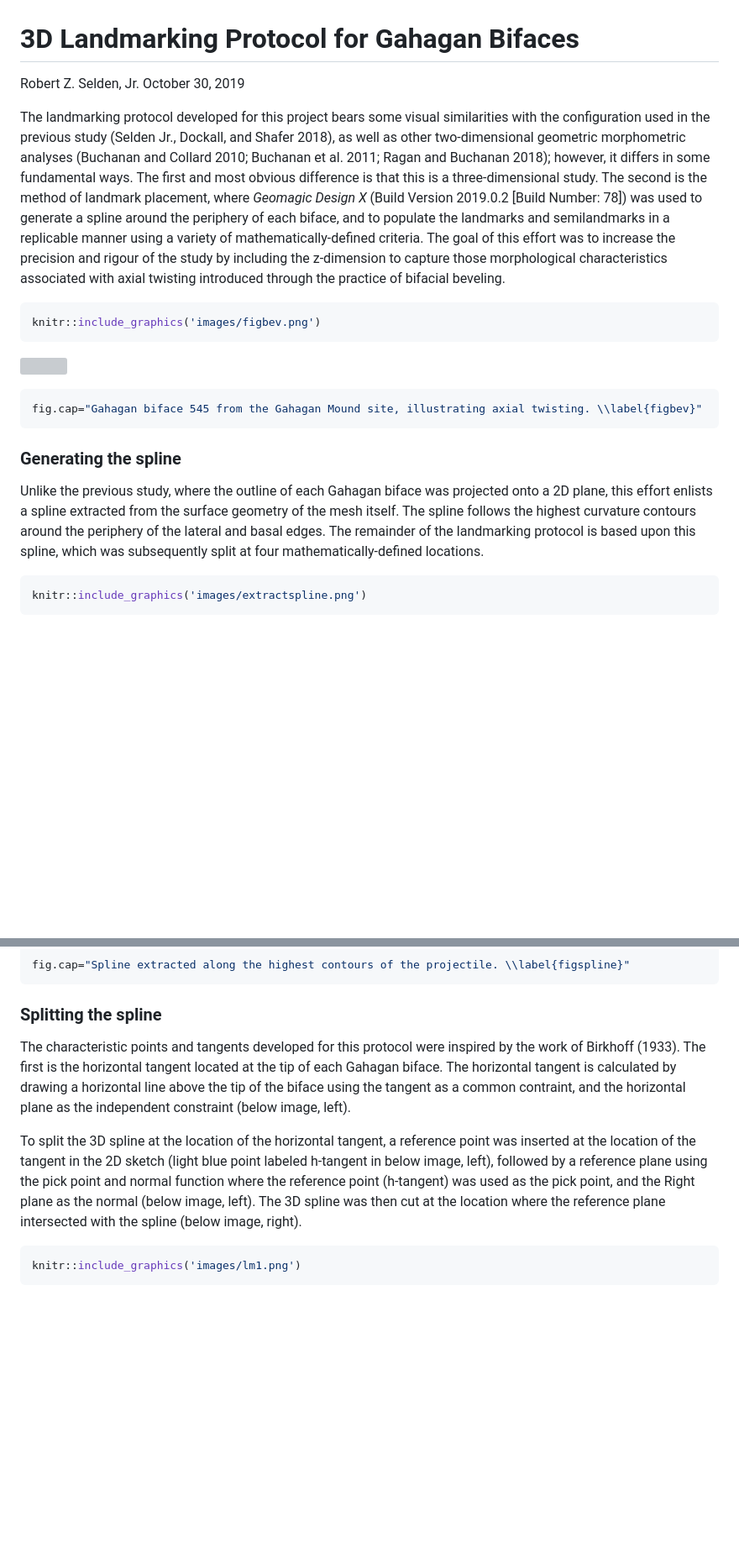
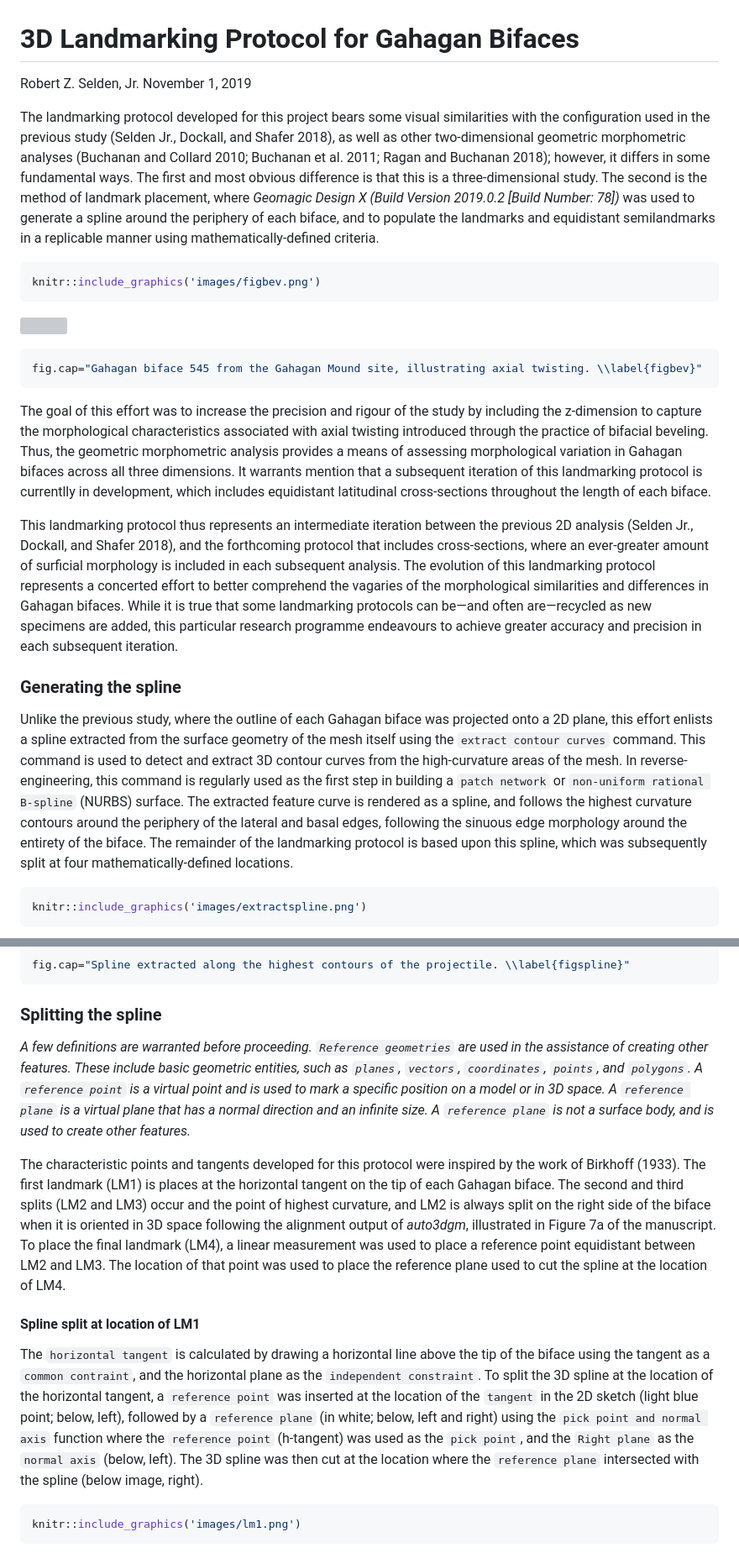
Before and after one commit to aksel-blaise/gahaganmorph2, a Markdown page: analysis/landmarking-protocol.md, 2 parts joined by grey strips. Shown: that part at 84% size. GitHub-like rendering; blank space fills up the shorter version; grey boxes are pictures that could not be loaded.

Commit message:
<edit landmarking-protocol>

````diff
--- a/analysis/landmarking-protocol.md
+++ b/analysis/landmarking-protocol.md
@@ -1,7 +1,7 @@
 3D Landmarking Protocol for Gahagan Bifaces
 ================
 Robert Z. Selden, Jr.
-October 30, 2019
+November 1, 2019
 
 The landmarking protocol developed for this project bears some visual
 similarities with the configuration used in the previous study (Selden
@@ -10,14 +10,10 @@ geometric morphometric analyses (Buchanan and Collard 2010; Buchanan et
 al. 2011; Ragan and Buchanan 2018); however, it differs in some
 fundamental ways. The first and most obvious difference is that this is
 a three-dimensional study. The second is the method of landmark
-placement, where *Geomagic Design X* (Build Version 2019.0.2 \[Build
-Number: 78\]) was used to generate a spline around the periphery of each
-biface, and to populate the landmarks and semilandmarks in a replicable
-manner using a variety of mathematically-defined criteria. The goal of
-this effort was to increase the precision and rigour of the study by
-including the z-dimension to capture those morphological characteristics
-associated with axial twisting introduced through the practice of
-bifacial beveling.
+placement, where *Geomagic Design X (Build Version 2019.0.2 \[Build
+Number: 78\])* was used to generate a spline around the periphery of
+each biface, and to populate the landmarks and equidistant semilandmarks
+in a replicable manner using mathematically-defined criteria.
 
 ``` r
 knitr::include_graphics('images/figbev.png')
@@ -29,14 +25,42 @@ knitr::include_graphics('images/figbev.png')
 fig.cap="Gahagan biface 545 from the Gahagan Mound site, illustrating axial twisting. \\label{figbev}"
 ```
 
+The goal of this effort was to increase the precision and rigour of the
+study by including the z-dimension to capture the morphological
+characteristics associated with axial twisting introduced through the
+practice of bifacial beveling. Thus, the geometric morphometric analysis
+provides a means of assessing morphological variation in Gahagan bifaces
+across all three dimensions. It warrants mention that a subsequent
+iteration of this landmarking protocol is currentlly in development,
+which includes equidistant latitudinal cross-sections throughout the
+length of each biface.
+
+This landmarking protocol thus represents an intermediate iteration
+between the previous 2D analysis (Selden Jr., Dockall, and Shafer 2018),
+and the forthcoming protocol that includes cross-sections, where an
+ever-greater amount of surficial morphology is included in each
+subsequent analysis. The evolution of this landmarking protocol
+represents a concerted effort to better comprehend the vagaries of the
+morphological similarities and differences in Gahagan bifaces. While it
+is true that some landmarking protocols can be—and often are—recycled as
+new specimens are added, this particular research programme endeavours
+to achieve greater accuracy and precision in each subsequent iteration.
+
 ### Generating the spline
 
 Unlike the previous study, where the outline of each Gahagan biface was
 projected onto a 2D plane, this effort enlists a spline extracted from
-the surface geometry of the mesh itself. The spline follows the highest
-curvature contours around the periphery of the lateral and basal edges.
-The remainder of the landmarking protocol is based upon this spline,
-which was subsequently split at four mathematically-defined locations.
+the surface geometry of the mesh itself using the `extract contour
+curves` command. This command is used to detect and extract 3D contour
+curves from the high-curvature areas of the mesh. In
+reverse-engineering, this command is regularly used as the first step in
+building a `patch network` or `non-uniform rational B-spline` (NURBS)
+surface. The extracted feature curve is rendered as a spline, and
+follows the highest curvature contours around the periphery of the
+lateral and basal edges, following the sinuous edge morphology around
+the entirety of the biface. The remainder of the landmarking protocol is
+based upon this spline, which was subsequently split at four
+mathematically-defined locations.
 
 ``` r
 knitr::include_graphics('images/extractspline.png')
@@ -50,21 +74,39 @@ fig.cap="Spline extracted along the highest contours of the projectile. \\label{
 
 ### Splitting the spline
 
+*A few definitions are warranted before proceeding. `Reference
+geometries` are used in the assistance of creating other features. These
+include basic geometric entities, such as `planes`, `vectors`,
+`coordinates`, `points`, and `polygons`. A `reference point` is a
+virtual point and is used to mark a specific position on a model or in
+3D space. A `reference plane` is a virtual plane that has a normal
+direction and an infinite size. A `reference plane` is not a surface
+body, and is used to create other features.*
+
 The characteristic points and tangents developed for this protocol were
-inspired by the work of Birkhoff (1933). The first is the horizontal
-tangent located at the tip of each Gahagan biface. The horizontal
-tangent is calculated by drawing a horizontal line above the tip of the
-biface using the tangent as a common contraint, and the horizontal plane
-as the independent constraint (below image, left).
+inspired by the work of Birkhoff (1933). The first landmark (LM1) is
+places at the horizontal tangent on the tip of each Gahagan biface. The
+second and third splits (LM2 and LM3) occur and the point of highest
+curvature, and LM2 is always split on the right side of the biface when
+it is oriented in 3D space following the alignment output of *auto3dgm*,
+illustrated in Figure 7a of the manuscript. To place the final landmark
+(LM4), a linear measurement was used to place a reference point
+equidistant between LM2 and LM3. The location of that point was used to
+place the reference plane used to cut the spline at the location of LM4.
 
-To split the 3D spline at the location of the horizontal tangent, a
-reference point was inserted at the location of the tangent in the 2D
-sketch (light blue point labeled h-tangent in below image, left),
-followed by a reference plane using the pick point and normal function
-where the reference point (h-tangent) was used as the pick point, and
-the Right plane as the normal (below image, left). The 3D spline was
-then cut at the location where the reference plane intersected with the
-spline (below image, right).
+#### Spline split at location of LM1
+
+The `horizontal tangent` is calculated by drawing a horizontal line
+above the tip of the biface using the tangent as a `common contraint`,
+and the horizontal plane as the `independent constraint`. To split the
+3D spline at the location of the horizontal tangent, a `reference point`
+was inserted at the location of the `tangent` in the 2D sketch (light
+blue point; below, left), followed by a `reference plane` (in white;
+below, left and right) using the `pick point and normal axis` function
+where the `reference point` (h-tangent) was used as the `pick point`,
+and the `Right plane` as the `normal axis` (below, left). The 3D spline
+was then cut at the location where the `reference plane` intersected
+with the spline (below image, right).
 
 ``` r
 knitr::include_graphics('images/lm1.png')
````
Also changed, not shown: other parts of analysis/landmarking-protocol.md (+51 -13 lines), analysis/images/splinesplit-frbl.png (added), 2 other files.
